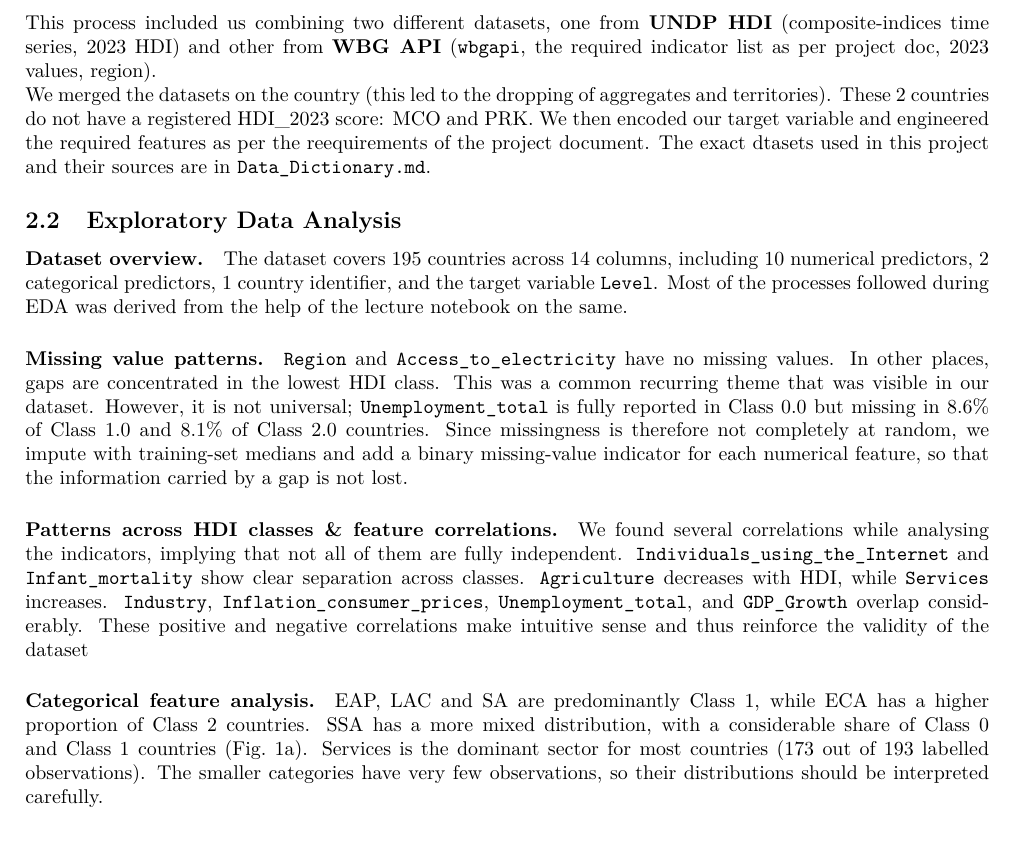
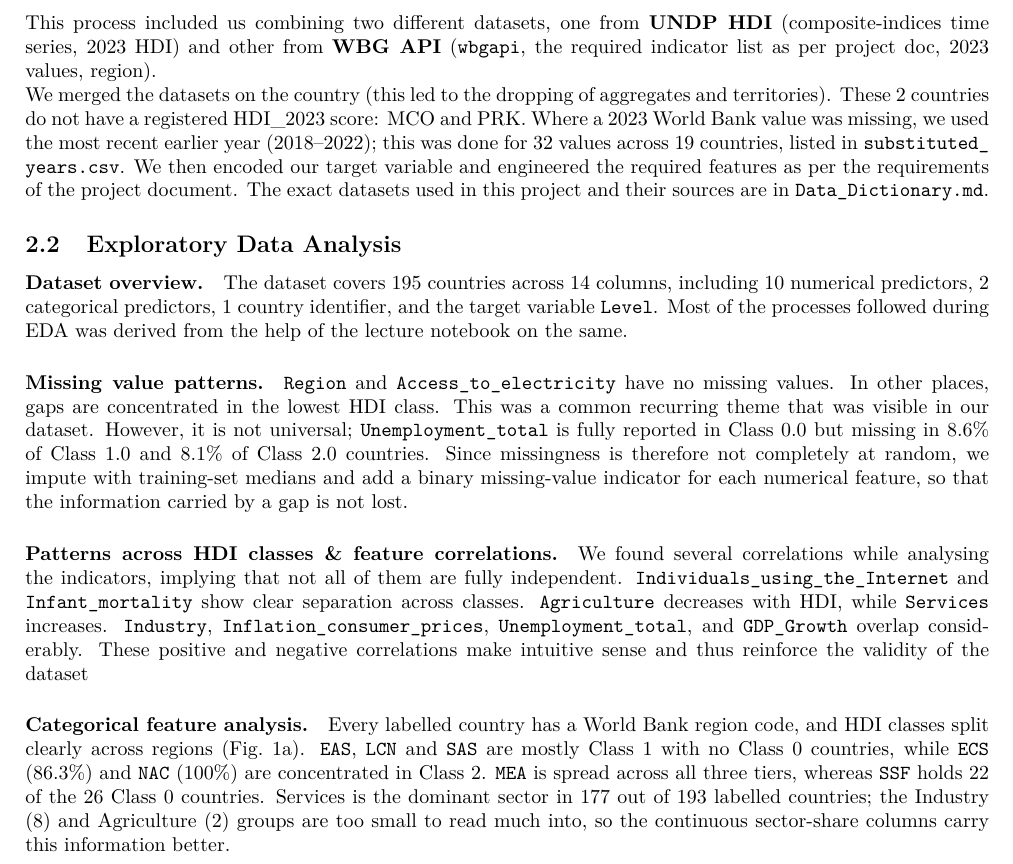
Before and after one commit to Soemon007/DS203_GroupProject, a LaTeX document (deliverables/report/report.tex): part of page 1 of 4, cut so that both start at the same text. Compiled offline with pdfLaTeX.

Commit message:
Update to Report

```diff
--- a/deliverables/report/report.tex
+++ b/deliverables/report/report.tex
@@ -53,7 +53,7 @@ HDI) and other from \textbf{WBG API} (\texttt{wbgapi}, the required
 indicator list as per project doc, 2023 values, region).
 
 \noindent We merged the datasets on the country (this led to the dropping of aggregates and territories). These 2 countries do not have a registered HDI\_2023 score: MCO
-and PRK. We then encoded our target variable and engineered the required features as per the reequirements of the project document. The exact dtasets used in this project and their sources are in \texttt{Data\_Dictionary.md}.
+and PRK. Where a 2023 World Bank value was missing, we used the most recent earlier year (2018--2022); this was done for 32 values across 19 countries, listed in \texttt{substituted\_years.csv}. We then encoded our target variable and engineered the required features as per the requirements of the project document. The exact datasets used in this project and their sources are in \texttt{Data\_Dictionary.md}.
 
 \subsection{Exploratory Data Analysis}
 \label{sec:eda}
@@ -75,13 +75,16 @@ numerical feature, so that the information carried by a gap is not lost.
 show clear separation across classes. \texttt{Agriculture} decreases with
 HDI, while \texttt{Services} increases. \texttt{Industry}, \texttt{Inflation\_consumer\_prices}, \texttt{Unemployment\_total}, and \texttt{GDP\_Growth} overlap considerably. These positive and negative correlations make intuitive sense and thus reinforce the validity of the dataset
 
-\paragraph{Categorical feature analysis.} EAP, LAC and SA are predominantly
-Class 1, while ECA has a higher proportion of Class 2 countries. SSA has a
-more mixed distribution, with a considerable share of Class 0 and Class 1
-countries (Fig.~\ref{fig:eda}a). Services is the dominant sector for most
-countries (173 out of 193 labelled observations). The smaller categories
-have very few observations, so their distributions should be interpreted
-carefully.
+\paragraph{Categorical feature analysis.} Every labelled country has a World
+Bank region code, and HDI classes split clearly across regions
+(Fig.~\ref{fig:eda}a). \texttt{EAS}, \texttt{LCN} and \texttt{SAS} are mostly
+Class 1 with no Class 0 countries, while \texttt{ECS} (86.3\%) and
+\texttt{NAC} (100\%) are concentrated in Class 2. \texttt{MEA} is spread
+across all three tiers, whereas \texttt{SSF} holds 22 of the 26 Class 0
+countries. Services is the dominant sector in 177 out of 193 labelled
+countries; the Industry (8) and Agriculture (2) groups are too small to read
+much into, so the continuous sector-share columns carry this information
+better.
 
 \begin{figure}[h]
   \centering
```
Also changed, not shown: deliverables/report/report.pdf.
